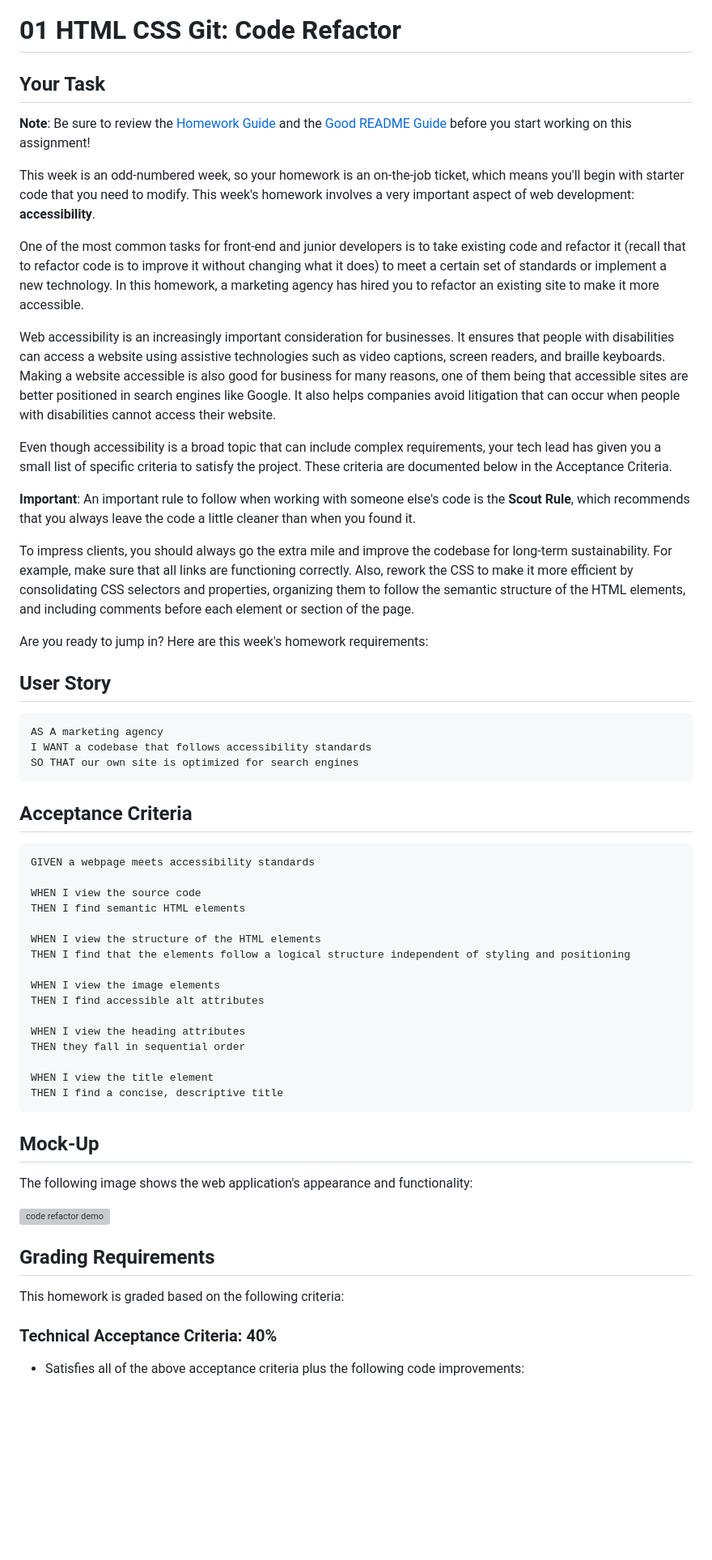
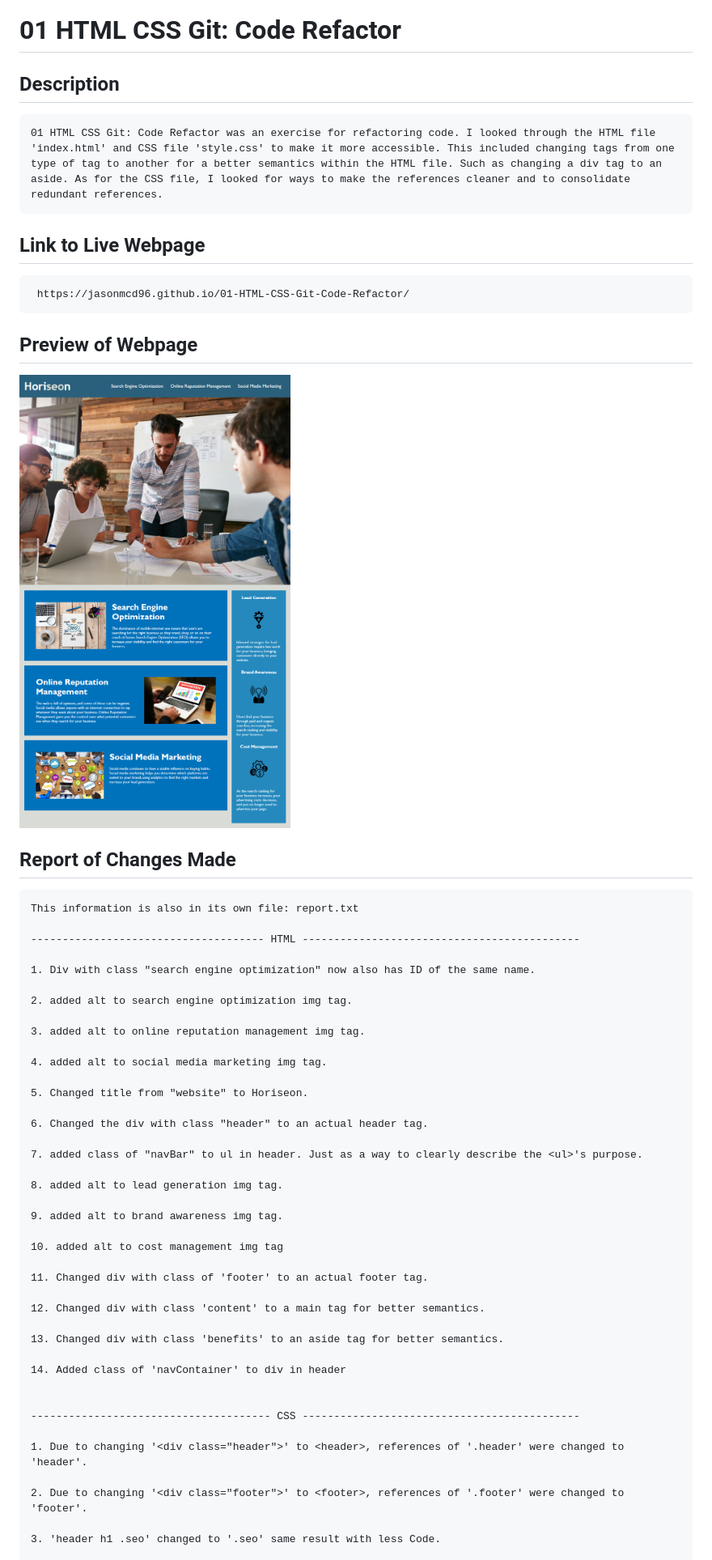
Before and after one commit to JasonMcD96/01-HTML-CSS-Git-Code-Refactor, a Markdown page: README.md, the part around the change printed below. Shown: that part at 81% size. Drawn GitHub-style; pictures changed too: assets/images/01-html-css-git-homework-demo.png (added); blank space fills up the shorter version; grey boxes are pictures that could not be loaded.

Commit message:
edited html and CSS files. Edited readme and added png file for site preview

````diff
--- a/README.md
+++ b/README.md
@@ -1,64 +1,60 @@
 # 01 HTML CSS Git: Code Refactor
 
-## Your Task
-
-**Note**: Be sure to review the [Homework Guide](../04-Important/Homework-Guide/README.md) and the [Good README Guide](../04-Important/Good-README-Guide/README.md) before you start working on this assignment!
-
-This week is an odd-numbered week, so your homework is an on-the-job ticket, which means you'll begin with starter code that you need to modify. This week's homework involves a very important aspect of web development: **accessibility**.
-
-One of the most common tasks for front-end and junior developers is to take existing code and refactor it (recall that to refactor code is to improve it without changing what it does) to meet a certain set of standards or implement a new technology. In this homework, a marketing agency has hired you to refactor an existing site to make it more accessible.
-
-Web accessibility is an increasingly important consideration for businesses. It ensures that people with disabilities can access a website using assistive technologies such as video captions, screen readers, and braille keyboards. Making a website accessible is also good for business for many reasons, one of them being that accessible sites are better positioned in search engines like Google. It also helps companies avoid litigation that can occur when people with disabilities cannot access their website.
-
-Even though accessibility is a broad topic that can include complex requirements, your tech lead has given you a small list of specific criteria to satisfy the project. These criteria are documented below in the Acceptance Criteria.
-
-**Important**: An important rule to follow when working with someone else's code is the **Scout Rule**, which recommends that you always leave the code a little cleaner than when you found it.
-
-To impress clients, you should always go the extra mile and improve the codebase for long-term sustainability. For example, make sure that all links are functioning correctly. Also, rework the CSS to make it more efficient by consolidating CSS selectors and properties, organizing them to follow the semantic structure of the HTML elements, and including comments before each element or section of the page.
-
-Are you ready to jump in? Here are this week's homework requirements:
-
-## User Story
+## Description
 
 ```
-AS A marketing agency
-I WANT a codebase that follows accessibility standards
-SO THAT our own site is optimized for search engines
+01 HTML CSS Git: Code Refactor was an exercise for refactoring code. I looked through the HTML file 'index.html' and CSS file 'style.css' to make it more accessible. This included changing tags from one type of tag to another for a better semantics within the HTML file. Such as changing a div tag to an aside. As for the CSS file, I looked for ways to make the references cleaner and to consolidate redundant references.
 ```
 
-## Acceptance Criteria
-
+## Link to Live Webpage
 ```
-GIVEN a webpage meets accessibility standards
-
-WHEN I view the source code
-THEN I find semantic HTML elements
-
-WHEN I view the structure of the HTML elements
-THEN I find that the elements follow a logical structure independent of styling and positioning
-
-WHEN I view the image elements
-THEN I find accessible alt attributes
-
-WHEN I view the heading attributes
-THEN they fall in sequential order
-
-WHEN I view the title element
-THEN I find a concise, descriptive title
+ https://jasonmcd96.github.io/01-HTML-CSS-Git-Code-Refactor/
 ```
 
-## Mock-Up
+## Preview of Webpage
 
-The following image shows the web application's appearance and functionality:
+![code refactor demo](/assets/images/01-html-css-git-homework-demo.png)
 
-![code refactor demo](./Assets/01-html-css-git-homework-demo.png)
+## Report of Changes Made
+```
+This information is also in its own file: report.txt
+
+------------------------------------- HTML --------------------------------------------
+
+1. Div with class "search engine optimization" now also has ID of the same name.
+
+2. added alt to search engine optimization img tag.
+
+3. added alt to online reputation management img tag.
+
+4. added alt to social media marketing img tag.
+
+5. Changed title from "website" to Horiseon.
+
+6. Changed the div with class "header" to an actual header tag.
+
+7. added class of "navBar" to ul in header. Just as a way to clearly describe the <ul>'s purpose.
+
+8. added alt to lead generation img tag.
+
+9. added alt to brand awareness img tag.
+
+10. added alt to cost management img tag
+
+11. Changed div with class of 'footer' to an actual footer tag.
+
+12. Changed div with class 'content' to a main tag for better semantics.
+
+13. Changed div with class 'benefits' to an aside tag for better semantics.
+
+14. Added class of 'navContainer' to div in header
 
 
-## Grading Requirements
+-------------------------------------- CSS --------------------------------------------
 
-This homework is graded based on the following criteria:
+1. Due to changing '<div class="header">' to <header>, references of '.header' were changed to 'header'.
 
-### Technical Acceptance Criteria: 40%
+2. Due to changing '<div class="footer">' to <footer>, references of '.footer' were changed to 'footer'.
 
-* Satisfies all of the above acceptance criteria plus the following code improvements:
+3. 'header h1 .seo' changed to '.seo' same result with less Code.
 
````
Also changed, not shown: other parts of README.md (+11 -35 lines), 3 other files.
